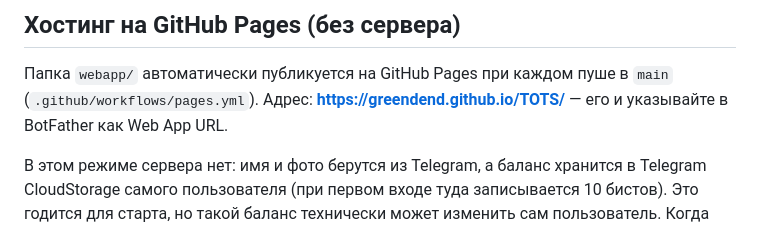
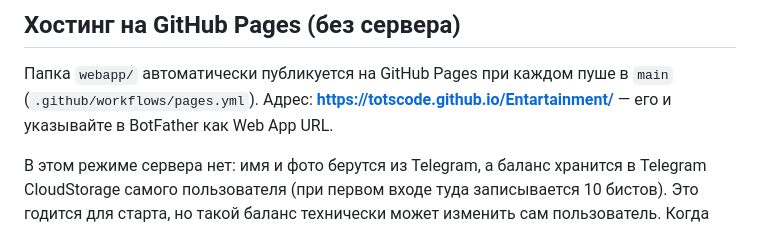
Before and after one commit to TOTScode/Entertainment, a Markdown page: README.md, the part around the change. Rendered like a GitHub page.

Commit message:
Point README to the new repository's Pages URL
Co-Authored-By: Claude Opus 5.5 (1M context) <noreply@anthropic.com>
Claude-Session: https://claude.ai/code/session_01XFSh7TNEukP5YCkcdXkTbY

```diff
--- a/README.md
+++ b/README.md
@@ -30,7 +30,7 @@ Cloudflare D1. Каждый запрос проверяет подпись Teleg
 ## Хостинг на GitHub Pages (без сервера)
 
 Папка `webapp/` автоматически публикуется на GitHub Pages при каждом пуше в `main`
-(`.github/workflows/pages.yml`). Адрес: **https://greendend.github.io/TOTS/** — его и указывайте
+(`.github/workflows/pages.yml`). Адрес: **https://totscode.github.io/Entartainment/** — его и указывайте
 в BotFather как Web App URL.
 
 В этом режиме сервера нет: имя и фото берутся из Telegram, а баланс хранится в Telegram CloudStorage
```
